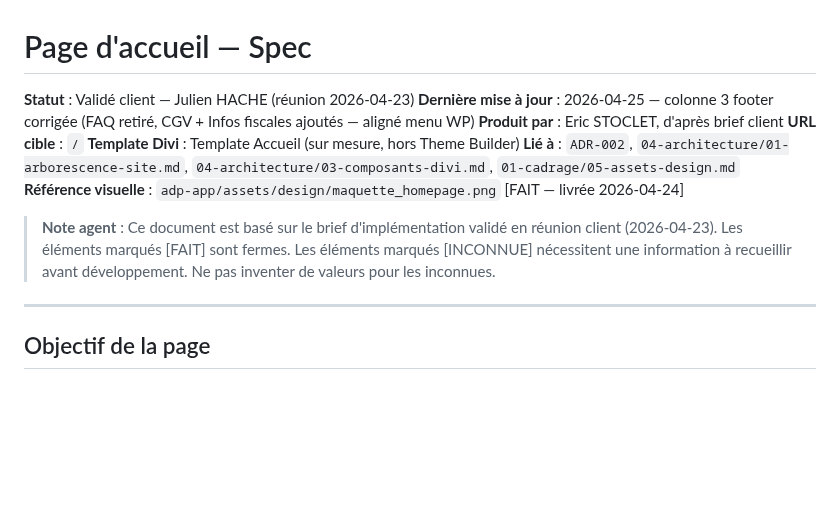
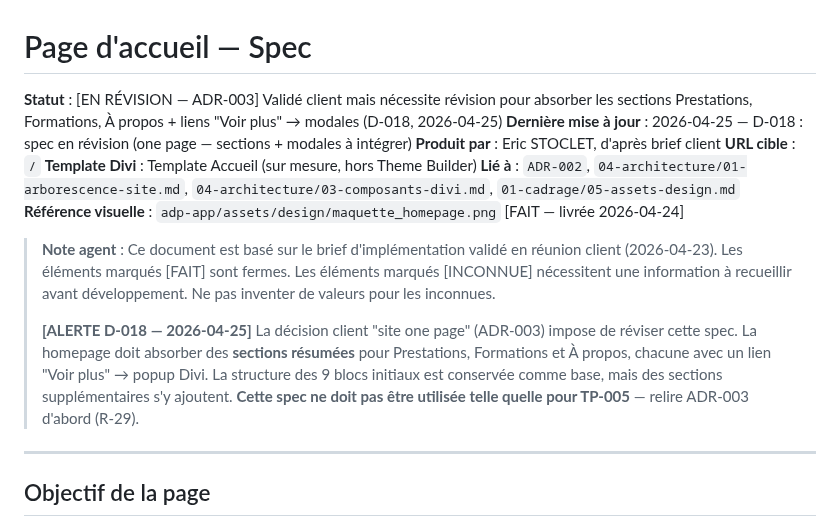
Before and after one commit to estoclet/adp-docs, a Markdown page: 05-specs/pages/homepage.md, the part around the change. Drawn GitHub-style; blank space fills up the shorter version.

Commit message:
specs: homepage [EN RÉVISION — ADR-003] ; INDEX légende mise à jour
- homepage.md : statut [EN RÉVISION] + alerte D-018 dans la note agent
- INDEX.md : [EN RÉVISION] ajouté à la légende avec référence R-29

Co-Authored-By: Claude Sonnet 4.6 <noreply@anthropic.com>

```diff
--- a/05-specs/pages/homepage.md
+++ b/05-specs/pages/homepage.md
@@ -1,7 +1,7 @@
 # Page d'accueil — Spec
 
-**Statut** : Validé client — Julien HACHE (réunion 2026-04-23)
-**Dernière mise à jour** : 2026-04-25 — colonne 3 footer corrigée (FAQ retiré, CGV + Infos fiscales ajoutés — aligné menu WP)
+**Statut** : [EN RÉVISION — ADR-003] Validé client mais nécessite révision pour absorber les sections Prestations, Formations, À propos + liens "Voir plus" → modales (D-018, 2026-04-25)
+**Dernière mise à jour** : 2026-04-25 — D-018 : spec en révision (one page — sections + modales à intégrer)
 **Produit par** : Eric STOCLET, d'après brief client
 **URL cible** : `/`
 **Template Divi** : Template Accueil (sur mesure, hors Theme Builder)
@@ -9,6 +9,8 @@
 **Référence visuelle** : `adp-app/assets/design/maquette_homepage.png` [FAIT — livrée 2026-04-24]
 
 > **Note agent** : Ce document est basé sur le brief d'implémentation validé en réunion client (2026-04-23). Les éléments marqués [FAIT] sont fermes. Les éléments marqués [INCONNUE] nécessitent une information à recueillir avant développement. Ne pas inventer de valeurs pour les inconnues.
+>
+> **[ALERTE D-018 — 2026-04-25]** La décision client "site one page" (ADR-003) impose de réviser cette spec. La homepage doit absorber des **sections résumées** pour Prestations, Formations et À propos, chacune avec un lien "Voir plus" → popup Divi. La structure des 9 blocs initiaux est conservée comme base, mais des sections supplémentaires s'y ajoutent. **Cette spec ne doit pas être utilisée telle quelle pour TP-005** — relire ADR-003 d'abord (R-29).
 
 ---
 
```
Also changed, not shown: INDEX.md (+1 -0 lines).
